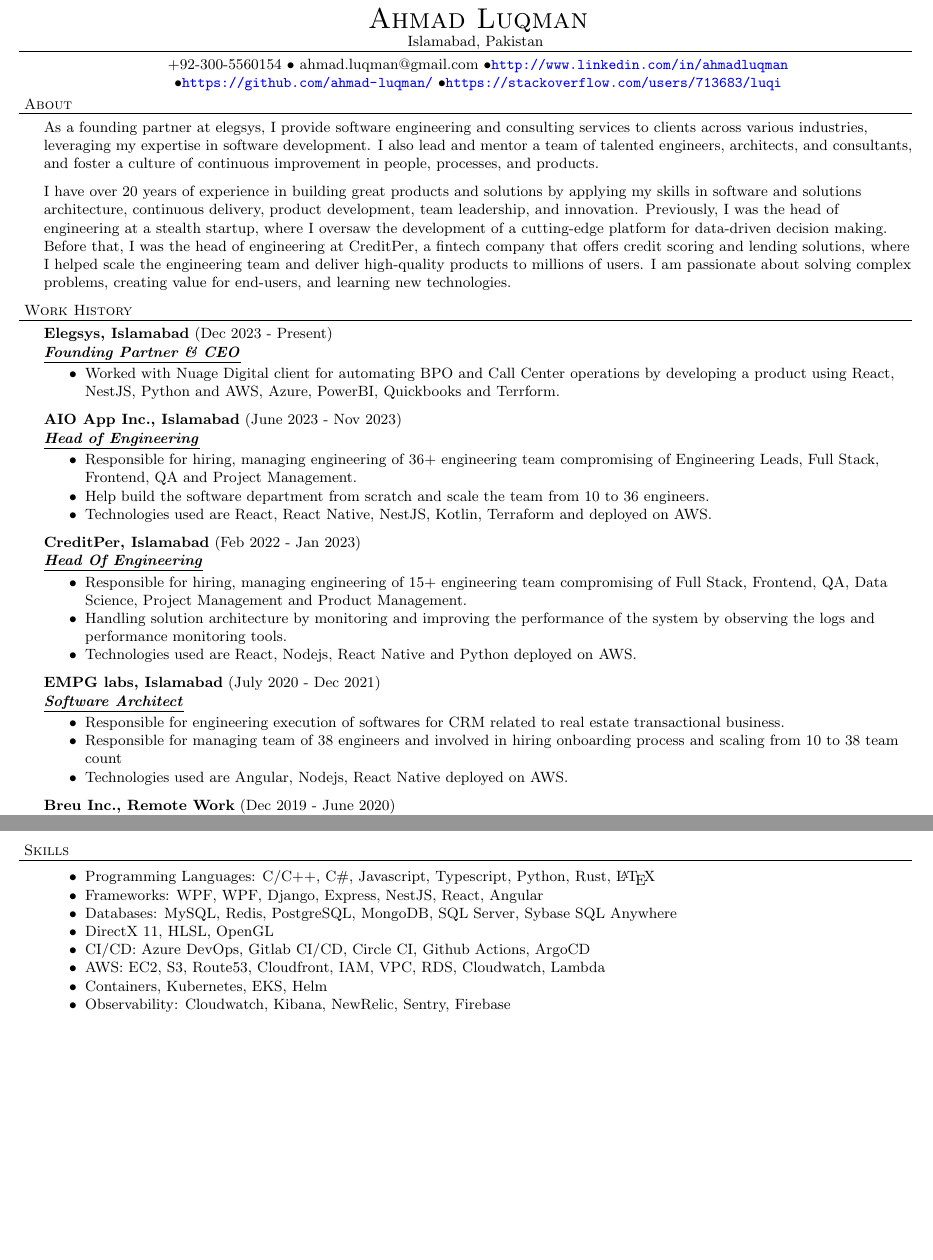
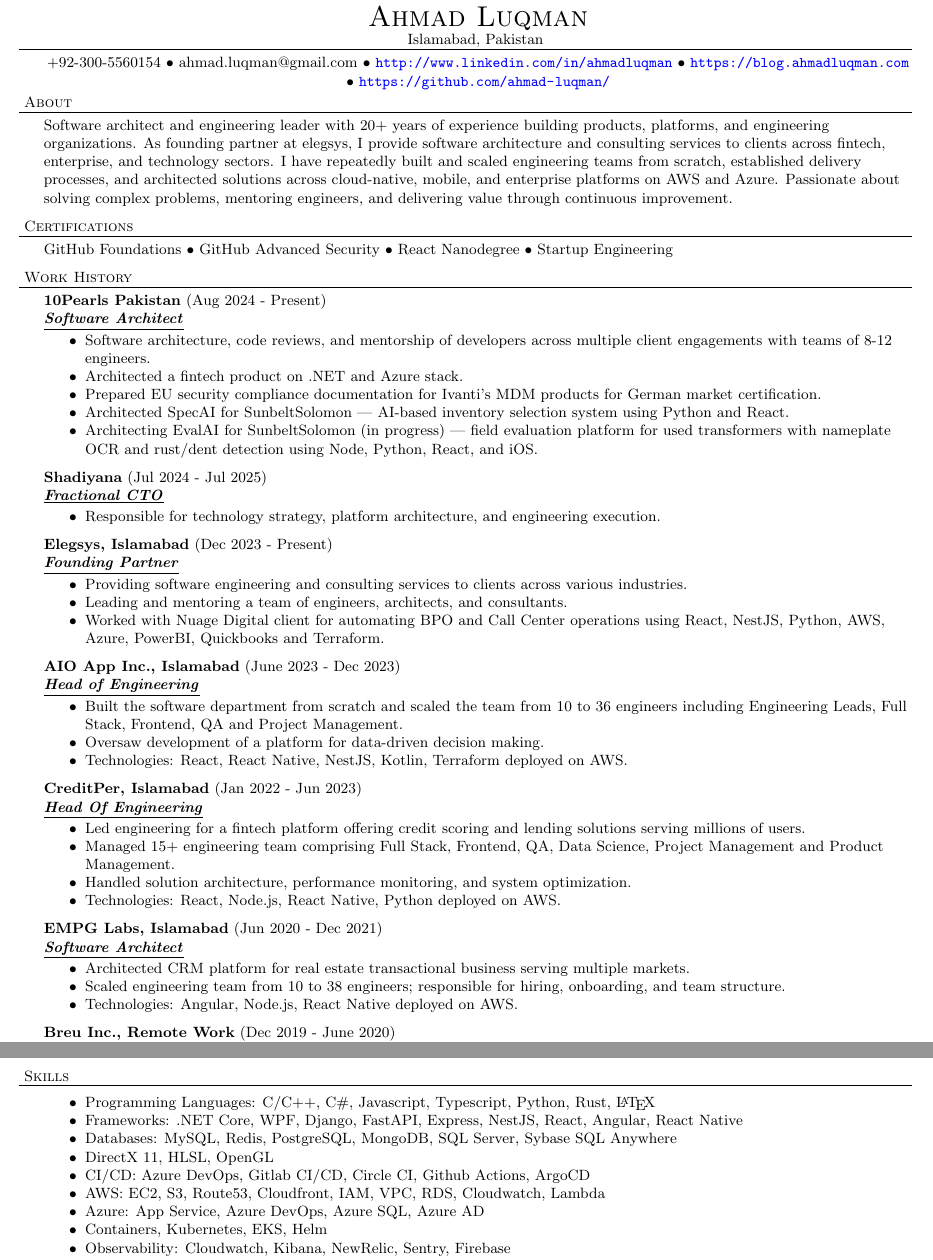
Before and after one commit to ahmad-luqman/resume, a LaTeX CV (resume.tex): two parts of pages 1 and 3 of 3, joined at a grey line, cut so that both start at the same text, the shorter picture padded with empty space. Compiled offline with pdfLaTeX.

Commit message:
Update resume with latest experience and modernize build
- Add 10Pearls, Shadiyana, elegsys, AIO, CreditPer roles from LinkedIn
- Add 10Pearls client projects (fintech, Ivanti, SunbeltSolomon SpecAI/EvalAI)
- Update About section, add certifications, add blog link
- Fix EMPG dates, update skills with .NET Core, FastAPI, Azure
- Switch makefile from texi2pdf to latexmk
- Add CLAUDE.md for Claude Code context
- Update .gitignore for latexmk temp files

Co-Authored-By: Claude Opus 4.6 (1M context) <noreply@anthropic.com>

```diff
--- a/resume.tex
+++ b/resume.tex
@@ -55,42 +55,58 @@
 
 \contact{Ahmad Luqman}
 {Islamabad, Pakistan}
-{+92-300-5560154 $\bullet$ ahmad.luqman@gmail.com  $\bullet$\url{http://www.linkedin.com/in/ahmadluqman} $\bullet$\url{https://github.com/ahmad-luqman/} $\bullet$\url{https://stackoverflow.com/users/713683/luqi}}
+{+92-300-5560154 $\bullet$ ahmad.luqman@gmail.com $\bullet$ \url{http://www.linkedin.com/in/ahmadluqman} $\bullet$ \url{https://blog.ahmadluqman.com} $\bullet$ \url{https://github.com/ahmad-luqman/}}
 
 \header{About}
-As a founding partner at elegsys, I provide software engineering and consulting services to clients across various industries, leveraging my expertise in software development. I also lead and mentor a team of talented engineers, architects, and consultants, and foster a culture of continuous improvement in people, processes, and products.
+Software architect and engineering leader with 20+ years of experience building products, platforms, and engineering organizations. As founding partner at elegsys, I provide software architecture and consulting services to clients across fintech, enterprise, and technology sectors. I have repeatedly built and scaled engineering teams from scratch, established delivery processes, and architected solutions across cloud-native, mobile, and enterprise platforms on AWS and Azure. Passionate about solving complex problems, mentoring engineers, and delivering value through continuous improvement.
 \vspace*{6pt}
 
-I have over 20 years of experience in building great products and solutions by applying my skills in software and solutions architecture, continuous delivery, product development, team leadership, and innovation. Previously, I was the head of engineering at a stealth startup, where I oversaw the development of a cutting-edge platform for data-driven decision making. Before that, I was the head of engineering at CreditPer, a fintech company that offers credit scoring and lending solutions, where I helped scale the engineering team and deliver high-quality products to millions of users. I am passionate about solving complex problems, creating value for end-users, and learning new technologies.
+\header{Certifications}
+GitHub Foundations $\bullet$ GitHub Advanced Security $\bullet$ React Nanodegree $\bullet$ Startup Engineering
 \vspace*{6pt}
 
 \header{Work History}
-\employer{Elegsys, Islamabad}{Dec 2023 - Present}{Founding Partner \& CEO}
+\employer{10Pearls Pakistan}{Aug 2024 - Present}{Software Architect}
 	\begin{achievements}
-			% worked with Nuage Digital client for automating BPO and Call Center operations by developing a product using React, NestJS, Python and AWS.
-			%
-		\item Worked with Nuage Digital client for automating BPO and Call Center operations by developing a product using React, NestJS, Python and AWS, Azure, PowerBI, Quickbooks and Terrform.
+	\item Software architecture, code reviews, and mentorship of developers across multiple client engagements with teams of 8-12 engineers.
+	\item Architected a fintech product on .NET and Azure stack.
+	\item Prepared EU security compliance documentation for Ivanti's MDM products for German market certification.
+	\item Architected SpecAI for SunbeltSolomon --- AI-based inventory selection system using Python and React.
+	\item Architecting EvalAI for SunbeltSolomon (in progress) --- field evaluation platform for used transformers with nameplate OCR and rust/dent detection using Node, Python, React, and iOS.
 	\end{achievements}
 
-\employer{AIO App Inc., Islamabad}{June 2023 - Nov 2023}{Head of Engineering}
+\employer{Shadiyana}{Jul 2024 - Jul 2025}{Fractional CTO}
 	\begin{achievements}
-		\item Responsible for hiring, managing engineering of 36+ engineering team compromising of Engineering Leads, Full Stack, Frontend, QA and Project Management.
-		\item Help build the software department from scratch and scale the team from 10 to 36 engineers.
-		\item Technologies used are React, React Native, NestJS, Kotlin, Terraform and deployed on AWS.
+	\item Responsible for technology strategy, platform architecture, and engineering execution.
 	\end{achievements}
 
-\employer{CreditPer, Islamabad}{Feb 2022 - Jan 2023}{Head Of Engineering}
+\employer{Elegsys, Islamabad}{Dec 2023 - Present}{Founding Partner}
 	\begin{achievements}
-		\item Responsible for hiring, managing engineering of 15+ engineering team compromising of Full Stack, Frontend, QA, Data Science, Project Management and Product Management.
-		\item Handling solution architecture by monitoring and improving the performance of the system by observing the logs and performance monitoring tools.
-		\item Technologies used are React, Nodejs, React Native and Python deployed on AWS.
+	\item Providing software engineering and consulting services to clients across various industries.
+	\item Leading and mentoring a team of engineers, architects, and consultants.
+	\item Worked with Nuage Digital client for automating BPO and Call Center operations using React, NestJS, Python, AWS, Azure, PowerBI, Quickbooks and Terraform.
 	\end{achievements}
 
-\employer{EMPG labs, Islamabad}{July 2020 - Dec 2021}{Software Architect}
+\employer{AIO App Inc., Islamabad}{June 2023 - Dec 2023}{Head of Engineering}
 	\begin{achievements}
-    \item Responsible for engineering execution of softwares for CRM related to real estate transactional business.
-    \item Responsible for managing team of 38 engineers and involved in hiring onboarding process and scaling from 10 to 38 team count
-    \item Technologies used are Angular, Nodejs, React Native deployed on AWS.
+	\item Built the software department from scratch and scaled the team from 10 to 36 engineers including Engineering Leads, Full Stack, Frontend, QA and Project Management.
+	\item Oversaw development of a platform for data-driven decision making.
+	\item Technologies: React, React Native, NestJS, Kotlin, Terraform deployed on AWS.
+	\end{achievements}
+
+\employer{CreditPer, Islamabad}{Jan 2022 - Jun 2023}{Head Of Engineering}
+	\begin{achievements}
+	\item Led engineering for a fintech platform offering credit scoring and lending solutions serving millions of users.
+	\item Managed 15+ engineering team comprising Full Stack, Frontend, QA, Data Science, Project Management and Product Management.
+	\item Handled solution architecture, performance monitoring, and system optimization.
+	\item Technologies: React, Node.js, React Native, Python deployed on AWS.
+	\end{achievements}
+
+\employer{EMPG Labs, Islamabad}{Jun 2020 - Dec 2021}{Software Architect}
+    \begin{achievements}
+    \item Architected CRM platform for real estate transactional business serving multiple markets.
+    \item Scaled engineering team from 10 to 38 engineers; responsible for hiring, onboarding, and team structure.
+    \item Technologies: Angular, Node.js, React Native deployed on AWS.
     \end{achievements}
 
 \employer{Breu Inc., Remote Work}{Dec 2019 - June 2020}{VP of Engineering}
@@ -177,11 +193,12 @@
 \header{Skills}
 \begin{achievements}
 \item Programming Languages: C/C++, C\#, Javascript, Typescript, Python, Rust, \LaTeX
-\item Frameworks: WPF, WPF, Django, Express, NestJS, React, Angular
+\item Frameworks: .NET Core, WPF, Django, FastAPI, Express, NestJS, React, Angular, React Native
 \item Databases: MySQL, Redis, PostgreSQL, MongoDB, SQL Server, Sybase SQL Anywhere
 \item DirectX 11, HLSL, OpenGL
 \item CI/CD: Azure DevOps, Gitlab CI/CD, Circle CI, Github Actions, ArgoCD
 \item AWS: EC2, S3, Route53, Cloudfront, IAM, VPC, RDS, Cloudwatch, Lambda
+\item Azure: App Service, Azure DevOps, Azure SQL, Azure AD
 \item Containers, Kubernetes, EKS, Helm
 \item Observability: Cloudwatch, Kibana, NewRelic, Sentry, Firebase
 \item IAAC: Terraform, Chef, Puppet, Vagrant
```
Also changed, not shown: CLAUDE.md (added, +22 -0 lines), makefile, resume.pdf, 1 other file. Lines whose indentation alone changed are shown as unchanged.
